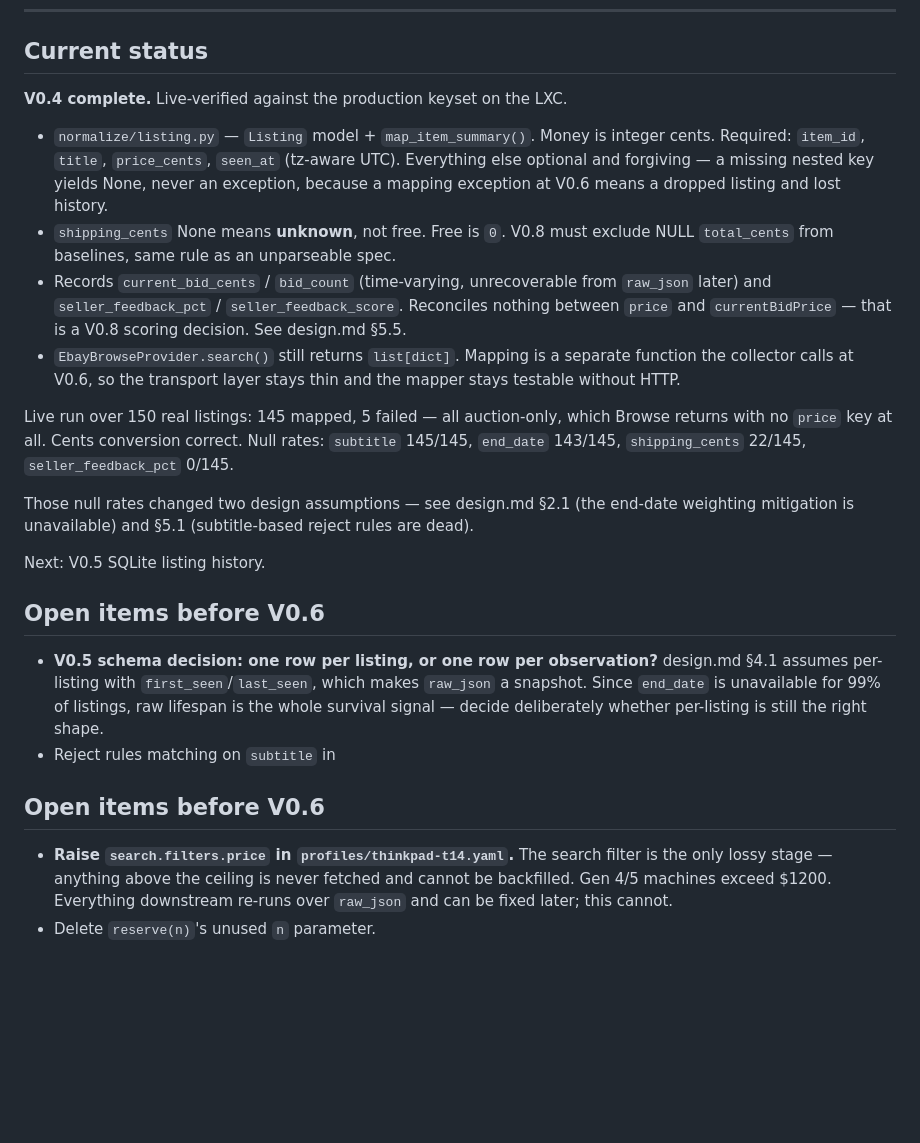
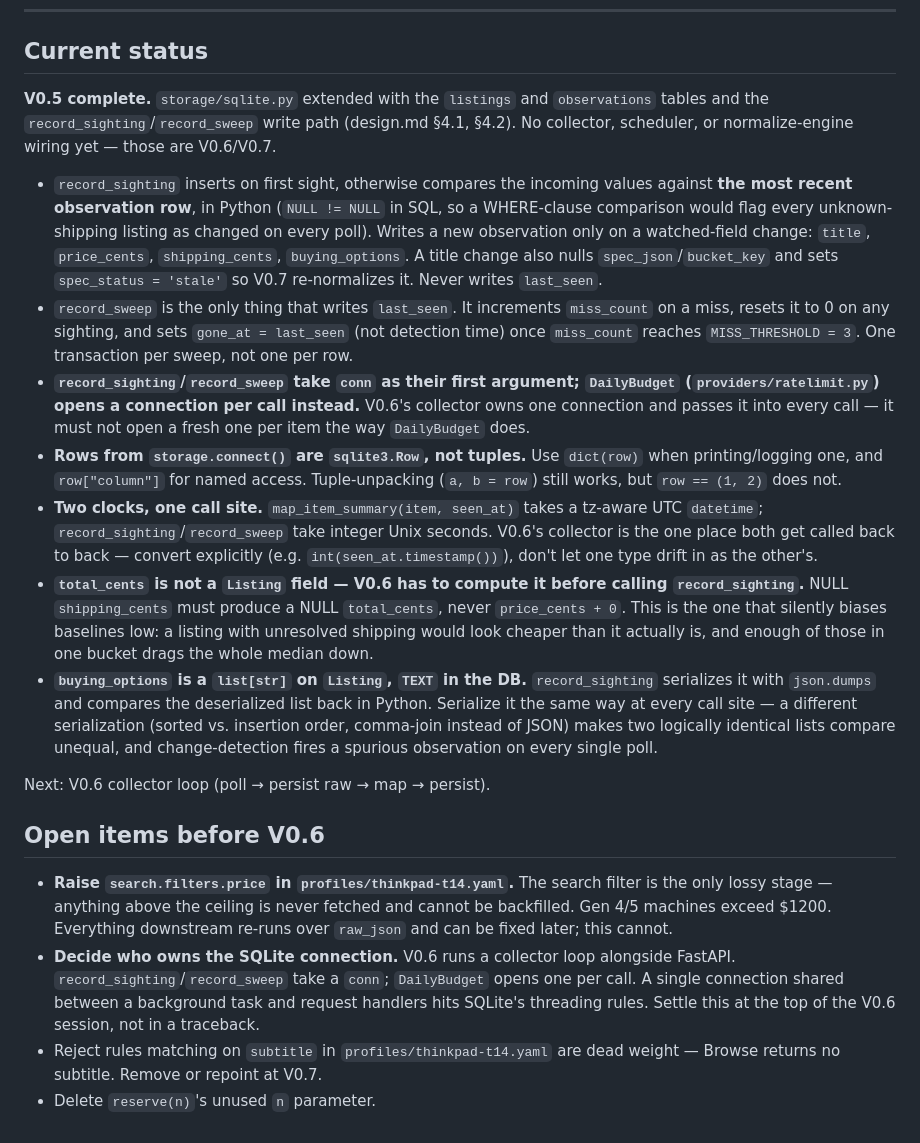
Before and after one commit to mmartini2727/eBay-dealwatcher, a Markdown page: CLAUDE.md, the part around the change. GitHub-like rendering; blank space fills up the shorter version.

```diff
--- a/CLAUDE.md
+++ b/CLAUDE.md
@@ -166,42 +166,50 @@ when credentials are absent.
 
 ## Current status
 
-**V0.4 complete.** Live-verified against the production keyset on the LXC.
+**V0.5 complete.** `storage/sqlite.py` extended with the `listings` and
+`observations` tables and the `record_sighting`/`record_sweep` write path
+(design.md §4.1, §4.2). No collector, scheduler, or normalize-engine wiring
+yet — those are V0.6/V0.7.
 
-- `normalize/listing.py` — `Listing` model + `map_item_summary()`. Money is
-  integer cents. Required: `item_id`, `title`, `price_cents`, `seen_at`
-  (tz-aware UTC). Everything else optional and forgiving — a missing nested
-  key yields None, never an exception, because a mapping exception at V0.6
-  means a dropped listing and lost history.
-- `shipping_cents` None means **unknown**, not free. Free is `0`. V0.8 must
-  exclude NULL `total_cents` from baselines, same rule as an unparseable spec.
-- Records `current_bid_cents` / `bid_count` (time-varying, unrecoverable from
-  `raw_json` later) and `seller_feedback_pct` / `seller_feedback_score`.
-  Reconciles nothing between `price` and `currentBidPrice` — that is a V0.8
-  scoring decision. See design.md §5.5.
-- `EbayBrowseProvider.search()` still returns `list[dict]`. Mapping is a
-  separate function the collector calls at V0.6, so the transport layer stays
-  thin and the mapper stays testable without HTTP.
+- `record_sighting` inserts on first sight, otherwise compares the incoming
+  values against **the most recent observation row**, in Python (`NULL !=
+  NULL` in SQL, so a WHERE-clause comparison would flag every
+  unknown-shipping listing as changed on every poll). Writes a new
+  observation only on a watched-field change: `title`, `price_cents`,
+  `shipping_cents`, `buying_options`. A title change also nulls
+  `spec_json`/`bucket_key` and sets `spec_status = 'stale'` so V0.7
+  re-normalizes it. Never writes `last_seen`.
+- `record_sweep` is the only thing that writes `last_seen`. It increments
+  `miss_count` on a miss, resets it to 0 on any sighting, and sets
+  `gone_at = last_seen` (not detection time) once `miss_count` reaches
+  `MISS_THRESHOLD = 3`. One transaction per sweep, not one per row.
+- **`record_sighting`/`record_sweep` take `conn` as their first argument;
+  `DailyBudget` (`providers/ratelimit.py`) opens a connection per call
+  instead.** V0.6's collector owns one connection and passes it into every
+  call — it must not open a fresh one per item the way `DailyBudget` does.
+- **Rows from `storage.connect()` are `sqlite3.Row`, not tuples.** Use
+  `dict(row)` when printing/logging one, and `row["column"]` for named
+  access. Tuple-unpacking (`a, b = row`) still works, but `row == (1, 2)`
+  does not.
+- **Two clocks, one call site.** `map_item_summary(item, seen_at)` takes a
+  tz-aware UTC `datetime`; `record_sighting`/`record_sweep` take integer
+  Unix seconds. V0.6's collector is the one place both get called back to
+  back — convert explicitly (e.g. `int(seen_at.timestamp())`), don't let
+  one type drift in as the other's.
+- **`total_cents` is not a `Listing` field — V0.6 has to compute it before
+  calling `record_sighting`.** NULL `shipping_cents` must produce a NULL
+  `total_cents`, never `price_cents + 0`. This is the one that silently
+  biases baselines low: a listing with unresolved shipping would look
+  cheaper than it actually is, and enough of those in one bucket drags the
+  whole median down.
+- **`buying_options` is a `list[str]` on `Listing`, `TEXT` in the DB.**
+  `record_sighting` serializes it with `json.dumps` and compares the
+  deserialized list back in Python. Serialize it the same way at every call
+  site — a different serialization (sorted vs. insertion order, comma-join
+  instead of JSON) makes two logically identical lists compare unequal, and
+  change-detection fires a spurious observation on every single poll.
 
-Live run over 150 real listings: 145 mapped, 5 failed — all auction-only, which
-Browse returns with no `price` key at all. Cents conversion correct. Null rates:
-`subtitle` 145/145, `end_date` 143/145, `shipping_cents` 22/145,
-`seller_feedback_pct` 0/145.
-
-Those null rates changed two design assumptions — see design.md §2.1 (the
-end-date weighting mitigation is unavailable) and §5.1 (subtitle-based reject
-rules are dead).
-
-Next: V0.5 SQLite listing history.
-
-## Open items before V0.6
-
-- **V0.5 schema decision: one row per listing, or one row per observation?**
-  design.md §4.1 assumes per-listing with `first_seen`/`last_seen`, which makes
-  `raw_json` a snapshot. Since `end_date` is unavailable for 99% of listings,
-  raw lifespan is the whole survival signal — decide deliberately whether
-  per-listing is still the right shape.
-- Reject rules matching on `subtitle` in
+Next: V0.6 collector loop (poll → persist raw → map → persist).
 
 ## Open items before V0.6
 
@@ -209,4 +217,10 @@ Next: V0.5 SQLite listing history.
   filter is the only lossy stage — anything above the ceiling is never fetched
   and cannot be backfilled. Gen 4/5 machines exceed $1200. Everything
   downstream re-runs over `raw_json` and can be fixed later; this cannot.
+- **Decide who owns the SQLite connection.** V0.6 runs a collector loop
+  alongside FastAPI. `record_sighting`/`record_sweep` take a `conn`;
+  `DailyBudget` opens one per call. A single connection shared between a
+  background task and request handlers hits SQLite's threading rules. Settle
+  this at the top of the V0.6 session, not in a traceback.
+- Reject rules matching on `subtitle` in `profiles/thinkpad-t14.yaml` are dead weight — Browse returns no subtitle. Remove or repoint at V0.7.
 - Delete `reserve(n)`'s unused `n` parameter.
```
Also changed, not shown: README.md (+2 -2 lines).
